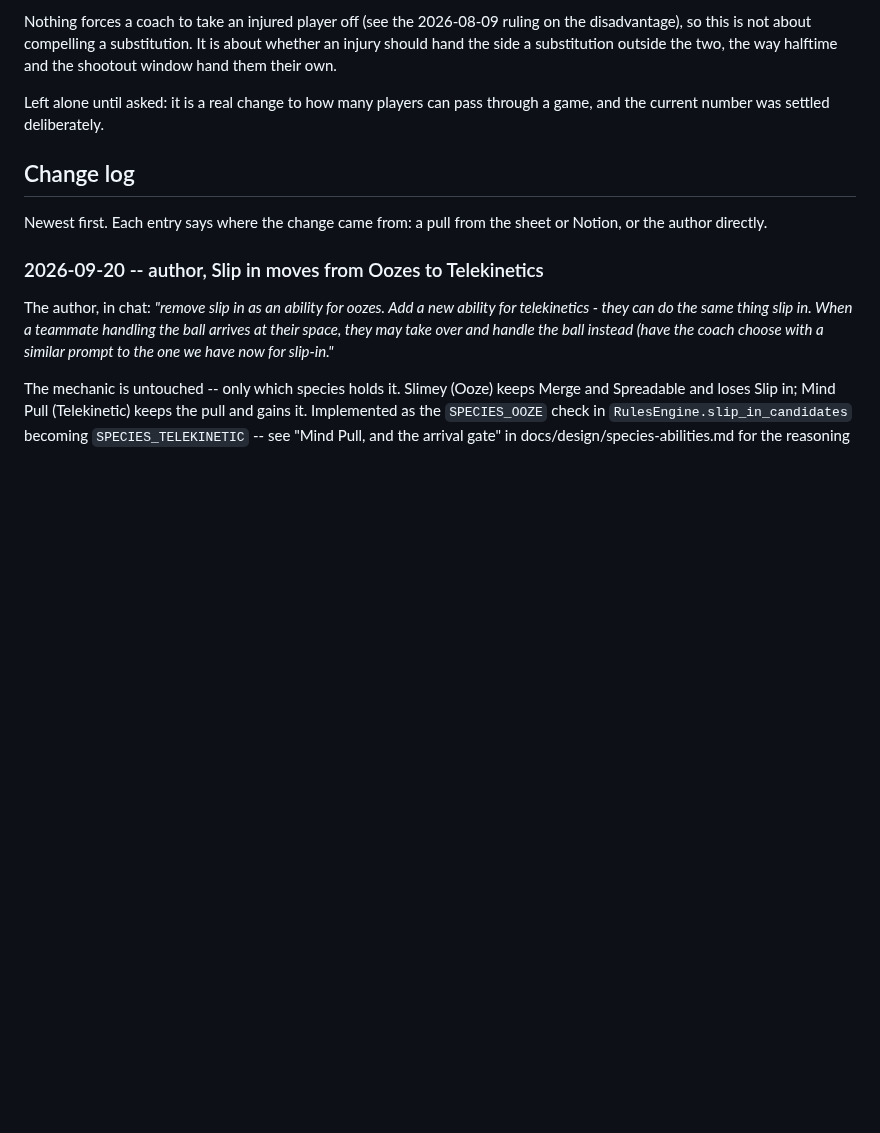
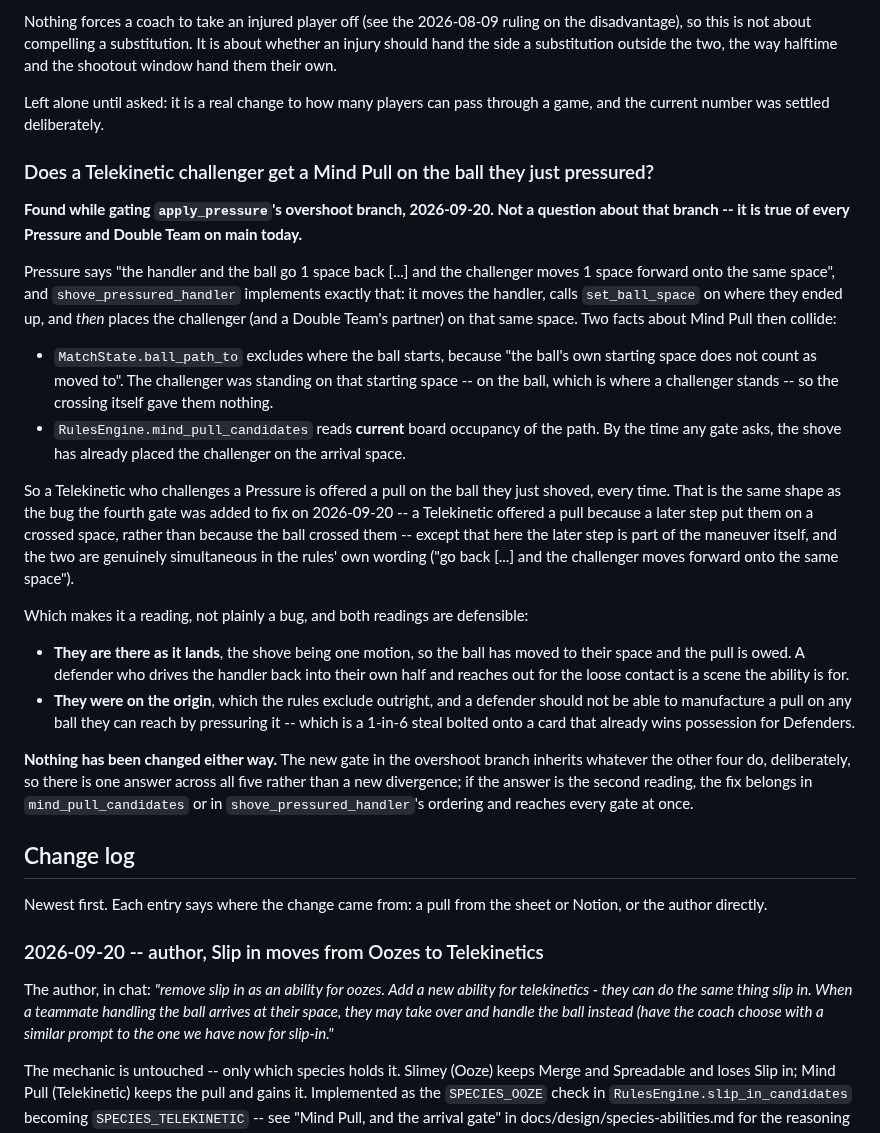
Before and after one commit to HolyTispoon/fool-bot, a Markdown page: docs/rules-log.md, the part around the change. Drawn GitHub-style; blank space fills up the shorter version.

Commit message:
Record the Telekinetic challenger's pull as an open question
Found while gating the overshoot branch, but true of every Pressure and
Double Team on main: `shove_pressured_handler` places the challenger on
the handler's new space, per the rules' "the challenger moves 1 space
forward onto the same space", and `mind_pull_candidates` reads current
occupancy -- so a Telekinetic who challenges a Pressure is offered a
pull on the ball they just shoved, every time.

Both readings are defensible and the rules word the two motions as one,
so nothing is changed either way; the new gate inherits whatever the
other four do, deliberately, so there is one answer across all five.

Co-Authored-By: Claude Opus 5 <noreply@anthropic.com>
Claude-Session: https://claude.ai/code/session_015Ln1LSihBdUGZp7Rv2vFYp

```diff
--- a/docs/rules-log.md
+++ b/docs/rules-log.md
@@ -118,6 +118,45 @@ halftime and the shootout window hand them their own.
 
 Left alone until asked: it is a real change to how many players can pass through
 a game, and the current number was settled deliberately.
+
+### Does a Telekinetic challenger get a Mind Pull on the ball they just pressured?
+
+**Found while gating `apply_pressure`'s overshoot branch, 2026-09-20. Not a question about
+that branch -- it is true of every Pressure and Double Team on main today.**
+
+Pressure says "the handler and the ball go 1 space back [...] and the challenger moves 1
+space forward onto the same space", and `shove_pressured_handler` implements exactly that:
+it moves the handler, calls `set_ball_space` on where they ended up, and *then* places the
+challenger (and a Double Team's partner) on that same space. Two facts about Mind Pull then
+collide:
+
+- `MatchState.ball_path_to` excludes where the ball starts, because "the ball's own starting
+  space does not count as moved to". The challenger was standing on that starting space -- on
+  the ball, which is where a challenger stands -- so the crossing itself gave them nothing.
+- `RulesEngine.mind_pull_candidates` reads **current** board occupancy of the path. By the
+  time any gate asks, the shove has already placed the challenger on the arrival space.
+
+So a Telekinetic who challenges a Pressure is offered a pull on the ball they just shoved,
+every time. That is the same shape as the bug the fourth gate was added to fix on 2026-09-20
+-- a Telekinetic offered a pull because a later step put them on a crossed space, rather than
+because the ball crossed them -- except that here the later step is part of the maneuver
+itself, and the two are genuinely simultaneous in the rules' own wording ("go back [...] and
+the challenger moves forward onto the same space").
+
+Which makes it a reading, not plainly a bug, and both readings are defensible:
+
+- **They are there as it lands**, the shove being one motion, so the ball has moved to their
+  space and the pull is owed. A defender who drives the handler back into their own half and
+  reaches out for the loose contact is a scene the ability is for.
+- **They were on the origin**, which the rules exclude outright, and a defender should not be
+  able to manufacture a pull on any ball they can reach by pressuring it -- which is a 1-in-6
+  steal bolted onto a card that already wins possession for Defenders.
+
+**Nothing has been changed either way.** The new gate in the overshoot branch inherits
+whatever the other four do, deliberately, so there is one answer across all five rather than a
+new divergence; if the answer is the second reading, the fix belongs in
+`mind_pull_candidates` or in `shove_pressured_handler`'s ordering and reaches every gate at
+once.
 
 ## Change log
 
```
